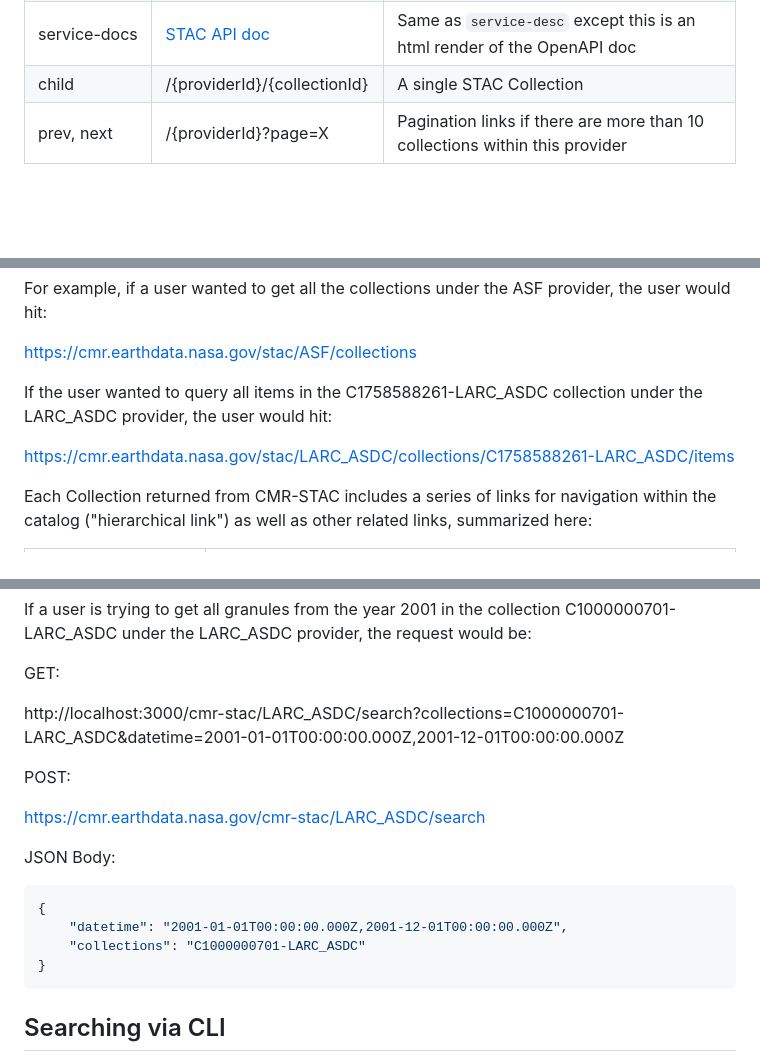
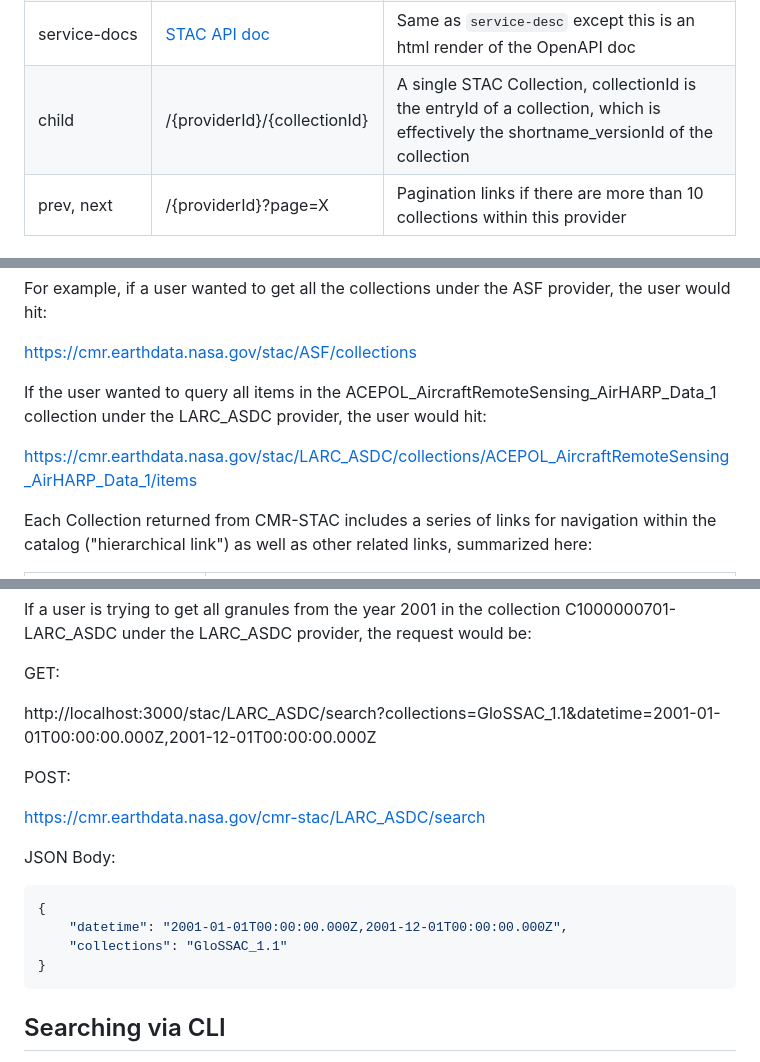
Before and after one commit to nasa/cmr-stac, a Markdown page: docs/usage/usage.md, 3 parts joined by grey strips. Drawn GitHub-style; blank space fills up the shorter version.

Commit message:
CMR-10042: Modifying usage.md to reflect use of entryId

````diff
--- a/docs/usage/usage.md
+++ b/docs/usage/usage.md
@@ -43,7 +43,7 @@ Navigating to a provider yields a STAC Catalog, but one that has some additional
 | conformance | /{provider-id}/conformance | returns a list of conformance classes, identical to the list of classes in the `conformsTo` field |
 | service-desc | [STAC API desc](https://api.stacspec.org/v1.0.0-beta.1/openapi.yaml) | CMR-STAC currently doesn't provide its own OpenAPI doc, it complies to the STAC API Spec published OpenAPI |
 | service-docs | [STAC API doc](https://api.stacspec.org/v1.0.0-beta.1/openapi.html) | Same as `service-desc` except this is an html render of the OpenAPI doc |
-| child | /{providerId}/{collectionId} | A single STAC Collection |
+| child | /{providerId}/{collectionId} | A single STAC Collection, collectionId is the entryId of a collection, which is effectively the shortname_versionId of the collection |
 | prev, next | /{providerId}?page=X | Pagination links if there are more than 10 collections within this provider |
 
 ## Catalog Structure
@@ -64,9 +64,9 @@ For example, if a user wanted to get all the collections under the ASF provider,
 
 https://cmr.earthdata.nasa.gov/stac/ASF/collections
 
-If the user wanted to query all items in the C1758588261-LARC_ASDC collection under the LARC_ASDC provider, the user would hit:
+If the user wanted to query all items in the ACEPOL_AircraftRemoteSensing_AirHARP_Data_1 collection under the LARC_ASDC provider, the user would hit:
 
-https://cmr.earthdata.nasa.gov/stac/LARC_ASDC/collections/C1758588261-LARC_ASDC/items
+https://cmr.earthdata.nasa.gov/stac/LARC_ASDC/collections/ACEPOL_AircraftRemoteSensing_AirHARP_Data_1/items
 
 Each Collection returned from CMR-STAC includes a series of links for navigation within the catalog ("hierarchical link")
 as well as other related links, summarized here:
@@ -124,7 +124,7 @@ If a user is trying to get all granules from the year 2001 in the collection C10
 
 GET:
 
-http://localhost:3000/cmr-stac/LARC_ASDC/search?collections=C1000000701-LARC_ASDC&datetime=2001-01-01T00:00:00.000Z,2001-12-01T00:00:00.000Z
+http://localhost:3000/stac/LARC_ASDC/search?collections=GloSSAC_1.1&datetime=2001-01-01T00:00:00.000Z,2001-12-01T00:00:00.000Z
 
 POST:
 
@@ -134,7 +134,7 @@ JSON Body:
 ```json
 {
     "datetime": "2001-01-01T00:00:00.000Z,2001-12-01T00:00:00.000Z",
-    "collections": "C1000000701-LARC_ASDC"
+    "collections": "GloSSAC_1.1"
 }
 ```
 
````
Also changed, not shown: other parts of docs/usage/usage.md (+3 -3 lines).
